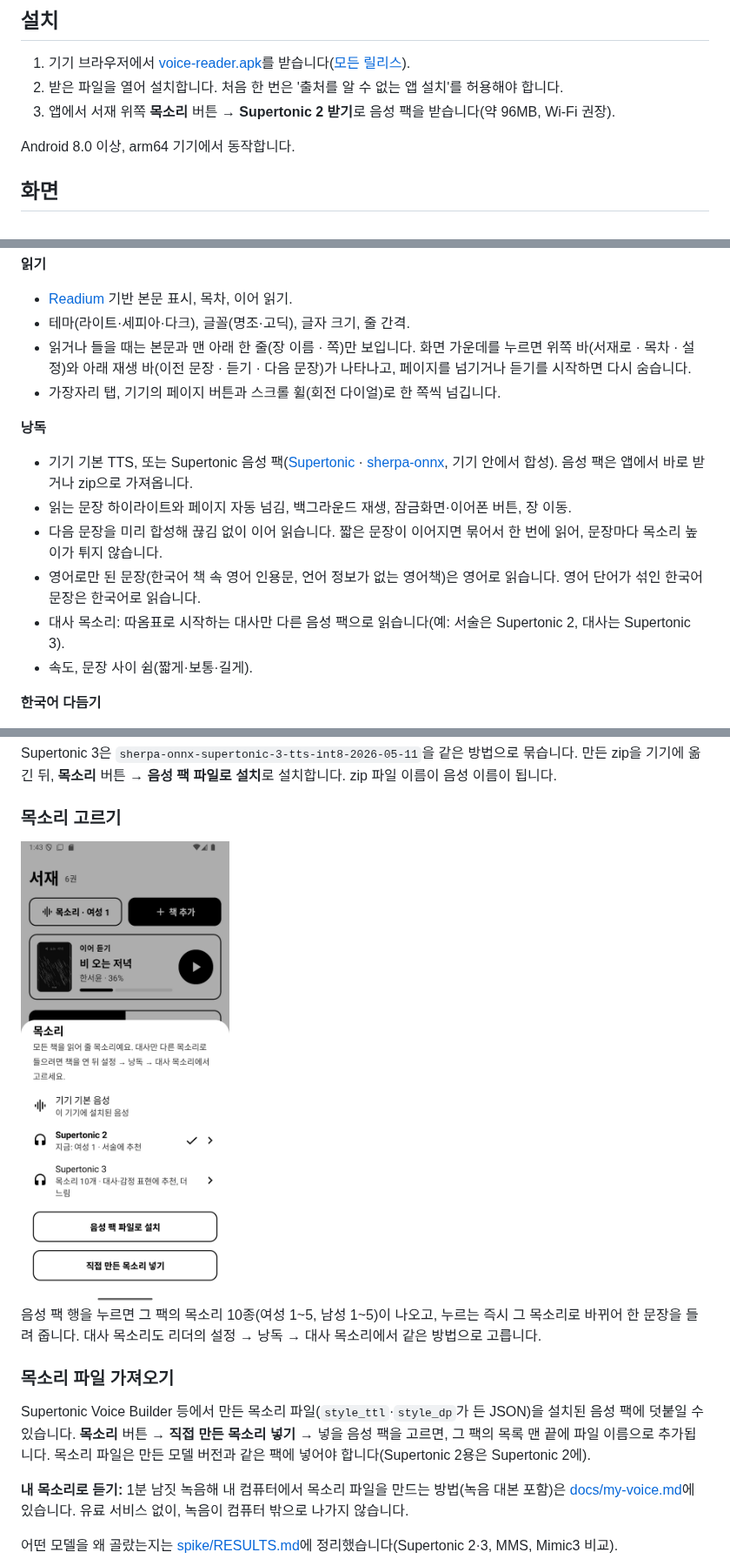
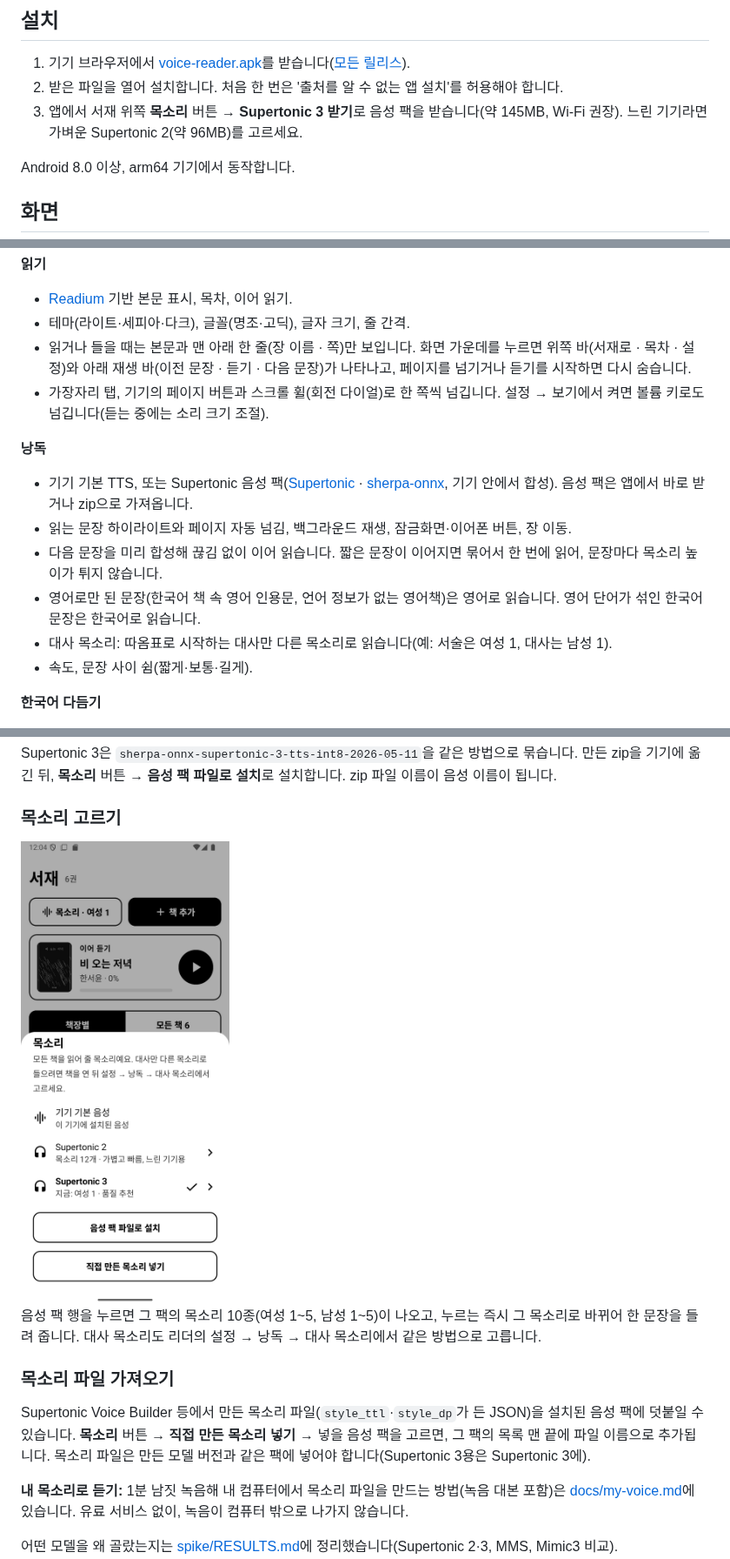
Before and after one commit to MJ-best/voice-reader, a Markdown page: README.md, 3 parts joined by grey strips. Shown at 87% size. GitHub-like rendering; pictures changed too: docs/screenshots/voices.png.

```diff
--- a/README.md
+++ b/README.md
@@ -14,7 +14,7 @@
 
 1. 기기 브라우저에서 [voice-reader.apk](https://github.com/MJ-best/voice-reader/releases/latest/download/voice-reader.apk)를 받습니다([모든 릴리스](https://github.com/MJ-best/voice-reader/releases)).
 2. 받은 파일을 열어 설치합니다. 처음 한 번은 '출처를 알 수 없는 앱 설치'를 허용해야 합니다.
-3. 앱에서 서재 위쪽 **목소리** 버튼 → **Supertonic 2 받기**로 음성 팩을 받습니다(약 96MB, Wi-Fi 권장).
+3. 앱에서 서재 위쪽 **목소리** 버튼 → **Supertonic 3 받기**로 음성 팩을 받습니다(약 145MB, Wi-Fi 권장). 느린 기기라면 가벼운 Supertonic 2(약 96MB)를 고르세요.
 
 Android 8.0 이상, arm64 기기에서 동작합니다.
 
@@ -56,14 +56,14 @@ Android 8.0 이상, arm64 기기에서 동작합니다.
 - [Readium](https://readium.org/) 기반 본문 표시, 목차, 이어 읽기.
 - 테마(라이트·세피아·다크), 글꼴(명조·고딕), 글자 크기, 줄 간격.
 - 읽거나 들을 때는 본문과 맨 아래 한 줄(장 이름 · 쪽)만 보입니다. 화면 가운데를 누르면 위쪽 바(서재로 · 목차 · 설정)와 아래 재생 바(이전 문장 · 듣기 · 다음 문장)가 나타나고, 페이지를 넘기거나 듣기를 시작하면 다시 숨습니다.
-- 가장자리 탭, 기기의 페이지 버튼과 스크롤 휠(회전 다이얼)로 한 쪽씩 넘깁니다.
+- 가장자리 탭, 기기의 페이지 버튼과 스크롤 휠(회전 다이얼)로 한 쪽씩 넘깁니다. 설정 → 보기에서 켜면 볼륨 키로도 넘깁니다(듣는 중에는 소리 크기 조절).
 
 **낭독**
 - 기기 기본 TTS, 또는 Supertonic 음성 팩([Supertonic](https://huggingface.co/Supertone) · [sherpa-onnx](https://github.com/k2-fsa/sherpa-onnx), 기기 안에서 합성). 음성 팩은 앱에서 바로 받거나 zip으로 가져옵니다.
 - 읽는 문장 하이라이트와 페이지 자동 넘김, 백그라운드 재생, 잠금화면·이어폰 버튼, 장 이동.
 - 다음 문장을 미리 합성해 끊김 없이 이어 읽습니다. 짧은 문장이 이어지면 묶어서 한 번에 읽어, 문장마다 목소리 높이가 튀지 않습니다.
 - 영어로만 된 문장(한국어 책 속 영어 인용문, 언어 정보가 없는 영어책)은 영어로 읽습니다. 영어 단어가 섞인 한국어 문장은 한국어로 읽습니다.
-- 대사 목소리: 따옴표로 시작하는 대사만 다른 음성 팩으로 읽습니다(예: 서술은 Supertonic 2, 대사는 Supertonic 3).
+- 대사 목소리: 따옴표로 시작하는 대사만 다른 목소리로 읽습니다(예: 서술은 여성 1, 대사는 남성 1).
 - 속도, 문장 사이 쉼(짧게·보통·길게).
 
 **한국어 다듬기**
@@ -125,7 +125,7 @@ Supertonic 3은 `sherpa-onnx-supertonic-3-tts-int8-2026-05-11`을 같은 방법
 
 Supertonic Voice Builder 등에서 만든 목소리 파일(`style_ttl`·`style_dp`가 든 JSON)을 설치된 음성 팩에 덧붙일 수 있습니다.
 **목소리** 버튼 → **직접 만든 목소리 넣기** → 넣을 음성 팩을 고르면, 그 팩의 목록 맨 끝에 파일 이름으로 추가됩니다.
-목소리 파일은 만든 모델 버전과 같은 팩에 넣어야 합니다(Supertonic 2용은 Supertonic 2에).
+목소리 파일은 만든 모델 버전과 같은 팩에 넣어야 합니다(Supertonic 3용은 Supertonic 3에).
 
 **내 목소리로 듣기:** 1분 남짓 녹음해 내 컴퓨터에서 목소리 파일을 만드는 방법(녹음 대본 포함)은 [docs/my-voice.md](docs/my-voice.md)에 있습니다. 유료 서비스 없이, 녹음이 컴퓨터 밖으로 나가지 않습니다.
 
```
Also changed, not shown: other parts of README.md (+3 -3 lines), docs/guide.md (+4 -3 lines), docs/my-voice.md (+7 -7 lines), docs/screenshots/display.png, docs/screenshots/voice-download.png, 3 other files.
